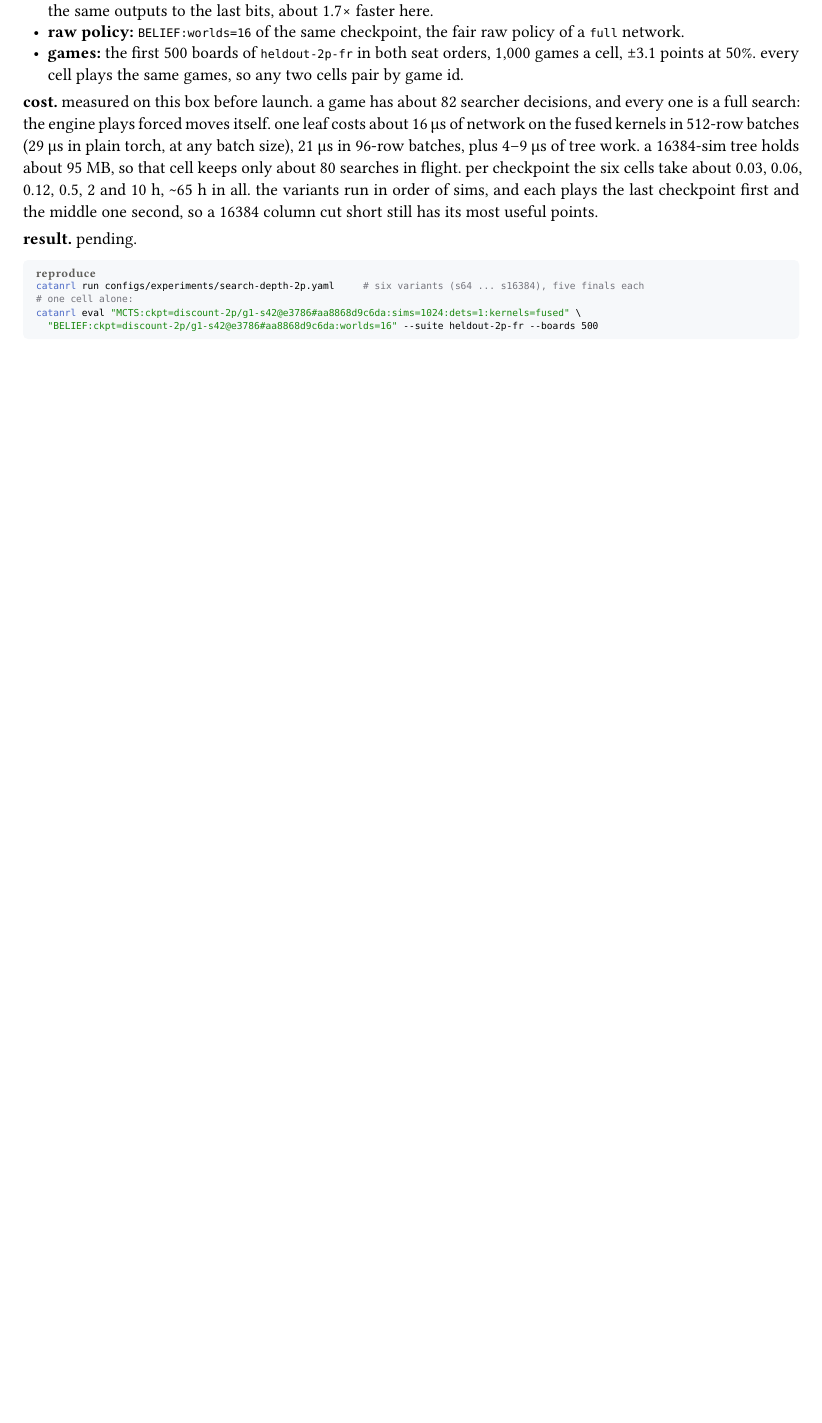
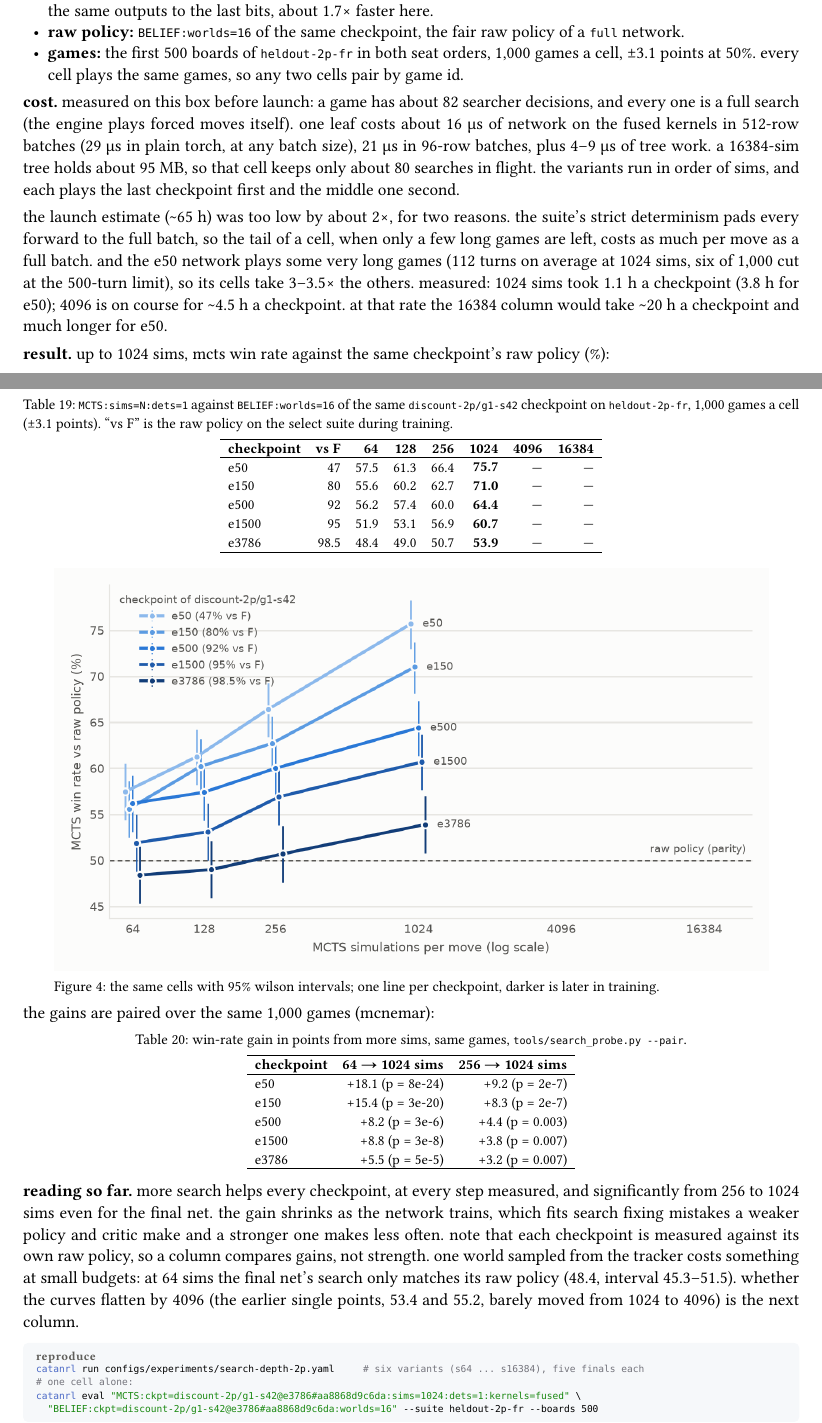
Before and after one commit to mcrco/catanrl-v2, a Typst document (report/report.typ, which reads report/sections/front.typ, report/sections/search.typ): part of page 18 of 49 before the commit and two parts of pages 18 and 19 of 50 after it, the two joined at a grey line, cut so that both start at the same text, the shorter picture padded with empty space. Compiled offline with Typst 0.15.

Commit message:
Report: search depth sweep up to 1024 sims: more sims helps every checkpoint at every step, less as the net trains (64->1024: e50 +18.1, e3786 +5.5, paired); figure and corrected cost (strict padding tails, e50's long games)
Co-Authored-By: Claude Opus 5.5 <noreply@anthropic.com>
Claude-Session: https://claude.ai/code/session_01EzjTHdCtZQL2RxQ9Q2ew7C

````diff
--- a/report/sections/front.typ
+++ b/report/sections/front.typ
@@ -12,7 +12,7 @@ most experiments are a config under `configs/experiments/`. a number without an
   *measured.* the raw policy is at 95% vs F (@sec:recipe). the search edge is 53.4–55.2% with our default PUCT search and 62.4% with gumbel alphazero's root at 2048 sims (@sec:search).
 ]
 
-*latest (29 october 2026).* marco's search depth sweep is running: MCTS at 64 to 16384 sims against the same checkpoint's raw policy, for five checkpoints of one run from scratch, 1,000 games a cell (@exp:search-depth-2p). the deployed 1v1 net, continued for 1b steps on openhex's 1v1 rules (friendly robber, balanced dice), beats its start 63.2% and F 98.8%; a second 1b steps at its final, lowest learning rate gained little: the best checkpoint is level with it on held-out boards (51.0% head to head, 98.9% vs F), so the net has roughly leveled off. a try that restarted the learning rate at its peak fell to \~41% against its start and was stopped (@sec:recipe). the critic refit came back null (@sec:critic). discount vs no discount, from scratch with two seeds per arm: the discount makes games end faster (without it, games against F run 4.6 and 2.6 turns longer on the two seeds, paired over 5,000 games, against half a turn between two seeds of one arm), and it doesn't change strength: head to head the arms are level, 49.98% over 10,000 games (@exp:recipe-discount). canopy's search lost to our search 33.0 to 67.0 over 1,000 games (@sec:canopy). deployment: the openhex net is released for openhex (@exp:deploy-openhex-v2); it also beats the site's 1v1 bot on the site's rules, 55.8% (@exp:deploy-site-rules-2p), and the site's server now offers openhex's friendly robber and balanced dice (@exp:deploy-site-openhex-rules).
+*latest (29 october 2026).* marco's search depth sweep (MCTS at 64 to 16384 sims against the same checkpoint's raw policy, five checkpoints of one run from scratch, 1,000 games a cell): up to 1024 sims every step up in sims helps every checkpoint, and the weaker the net the more search adds (64 → 1024 sims: +18 points for the e50 net, +5.5 for the final one); 4096 is running (@exp:search-depth-2p). the deployed 1v1 net, continued for 1b steps on openhex's 1v1 rules (friendly robber, balanced dice), beats its start 63.2% and F 98.8%; a second 1b steps at its final, lowest learning rate gained little: the best checkpoint is level with it on held-out boards (51.0% head to head, 98.9% vs F), so the net has roughly leveled off. a try that restarted the learning rate at its peak fell to \~41% against its start and was stopped (@sec:recipe). the critic refit came back null (@sec:critic). discount vs no discount, from scratch with two seeds per arm: the discount makes games end faster (without it, games against F run 4.6 and 2.6 turns longer on the two seeds, paired over 5,000 games, against half a turn between two seeds of one arm), and it doesn't change strength: head to head the arms are level, 49.98% over 10,000 games (@exp:recipe-discount). canopy's search lost to our search 33.0 to 67.0 over 1,000 games (@sec:canopy). deployment: the openhex net is released for openhex (@exp:deploy-openhex-v2); it also beats the site's 1v1 bot on the site's rules, 55.8% (@exp:deploy-site-rules-2p), and the site's server now offers openhex's friendly robber and balanced dice (@exp:deploy-site-openhex-rules).
 
 == current best bots
 
--- a/report/sections/search.typ
+++ b/report/sections/search.typ
@@ -163,6 +163,9 @@ catanrl run configs/experiments/gumbel-edge-2p.yaml
 - *raw policy:* `BELIEF:worlds=16` of the same checkpoint, the fair raw policy of a `full` network.
 - *games:* the first 500 boards of `heldout-2p-fr` in both seat orders, 1,000 games a cell, ±3.1 points at 50%. every cell plays the same games, so any two cells pair by game id.
 
-*cost.* measured on this box before launch. a game has about 82 searcher decisions, and every one is a full search: the engine plays forced moves itself. one leaf costs about 16 µs of network on the fused kernels in 512-row batches (29 µs in plain torch, at any batch size), 21 µs in 96-row batches, plus 4–9 µs of tree work. a 16384-sim tree holds about 95 MB, so that cell keeps only about 80 searches in flight. per checkpoint the six cells take about 0.03, 0.06, 0.12, 0.5, 2 and 10 h, \~65 h in all. the variants run in order of sims, and each plays the last checkpoint first and the middle one second, so a 16384 column cut short still has its most useful points.
+*cost.* measured on this box before launch: a game has about 82 searcher decisions, and every one is a full search (the engine plays forced moves itself). one leaf costs about 16 µs of network on the fused kernels in 512-row batches (29 µs in plain torch, at any batch size), 21 µs in 96-row batches, plus 4–9 µs of tree work. a 16384-sim tree holds about 95 MB, so that cell keeps only about 80 searches in flight. the variants run in order of sims, and each plays the last checkpoint first and the middle one second.
 
-*result.* pending.
+the launch estimate (\~65 h) was too low by about 2×, for two reasons. the suite's strict determinism pads every forward to the full batch, so the tail of a cell, when only a few long games are left, costs as much per move as a full batch. and the e50 network plays some very long games (112 turns on average at 1024 sims, six of 1,000 cut at the 500-turn limit), so its cells take 3–3.5× the others. measured: 1024 sims took 1.1 h a checkpoint (3.8 h for e50); 4096 is on course for \~4.5 h a checkpoint. at that rate the 16384 column would take \~20 h a checkpoint and much longer for e50.
+
+*result.* up to 1024 sims, mcts win rate against the same checkpoint's raw policy (%):
+#figure(
@@ -168,0 +175,17 @@ catanrl run configs/experiments/gumbel-edge-2p.yaml
+    header: ([checkpoint], [vs F], [64], [128], [256], [1024], [4096], [16384]),
+    [e50], [47], [57.5], [61.3], [66.4], [*75.7*], [—], [—],
+    [e150], [80], [55.6], [60.2], [62.7], [*71.0*], [—], [—],
+    [e500], [92], [56.2], [57.4], [60.0], [*64.4*], [—], [—],
+    [e1500], [95], [51.9], [53.1], [56.9], [*60.7*], [—], [—],
+    [e3786], [98.5], [48.4], [49.0], [50.7], [*53.9*], [—], [—],
+  ),
+  caption: [`MCTS:sims=N:dets=1` against `BELIEF:worlds=16` of the same `discount-2p/g1-s42` checkpoint on `heldout-2p-fr`, 1,000 games a cell (±3.1 points). "vs F" is the raw policy on the select suite during training.],
+) <tab:search-depth>
+
+#figure(
+  image("../figures/search-depth.png", width: 92%),
+  caption: [the same cells with 95% wilson intervals; one line per checkpoint, darker is later in training.],
+) <fig:search-depth>
+
+the gains are paired over the same 1,000 games (mcnemar):
+#figure(
@@ -169,3 +195,14 @@ catanrl run configs/experiments/gumbel-edge-2p.yaml
+    header: ([checkpoint], [64 → 1024 sims], [256 → 1024 sims]),
+    [e50], [+18.1 (p = 8e-24)], [+9.2 (p = 2e-7)],
+    [e150], [+15.4 (p = 3e-20)], [+8.3 (p = 2e-7)],
+    [e500], [+8.2 (p = 3e-6)], [+4.4 (p = 0.003)],
+    [e1500], [+8.8 (p = 3e-8)], [+3.8 (p = 0.007)],
+    [e3786], [+5.5 (p = 5e-5)], [+3.2 (p = 0.007)],
+  ),
+  caption: [win-rate gain in points from more sims, same games, `tools/search_probe.py --pair`.],
+) <tab:search-depth-paired>
+
+*reading so far.* more search helps every checkpoint, at every step measured, and significantly from 256 to 1024 sims even for the final net. the gain shrinks as the network trains, which fits search fixing mistakes a weaker policy and critic make and a stronger one makes less often. note that each checkpoint is measured against its own raw policy, so a column compares gains, not strength. one world sampled from the tracker costs something at small budgets: at 64 sims the final net's search only matches its raw policy (48.4, interval 45.3–51.5). whether the curves flatten by 4096 (the earlier single points, 53.4 and 55.2, barely moved from 1024 to 4096) is the next column.
 
 #repro(```sh
 catanrl run configs/experiments/search-depth-2p.yaml     # six variants (s64 ... s16384), five finals each
````
Also changed, not shown: report/figures/search-depth.png (added), report/report.pdf, report/sections/search.typ (12 more changed lines).
